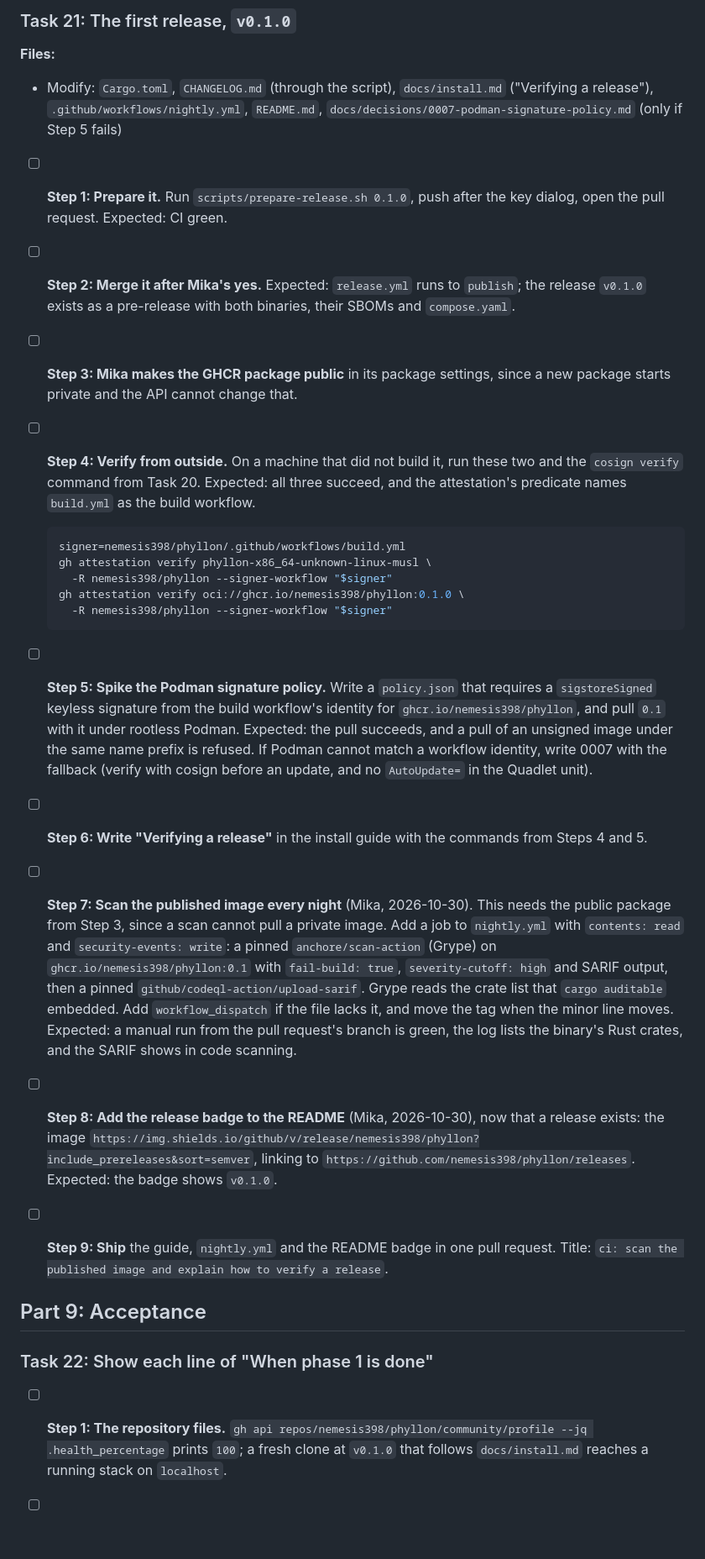
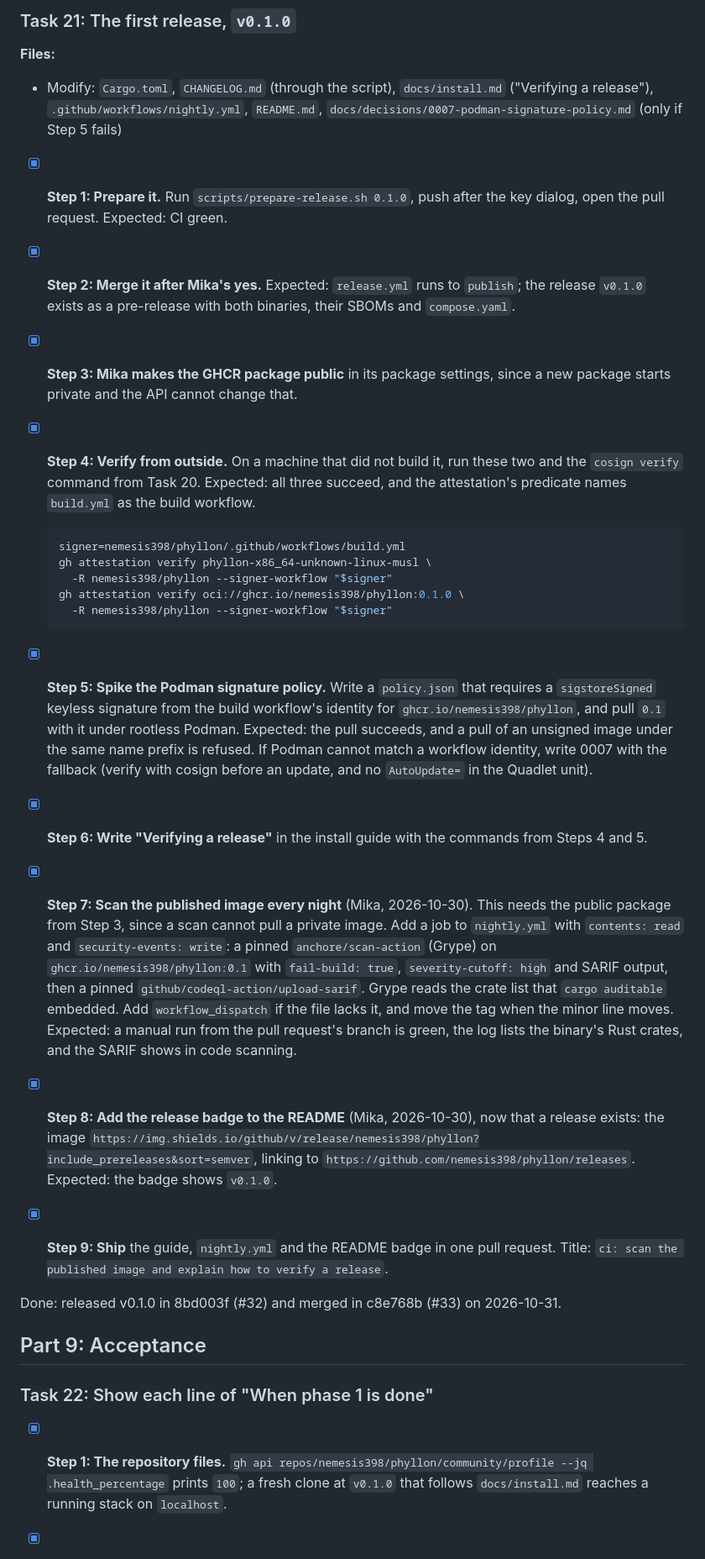
Before and after one commit to nemesis398/phyllon, a Markdown page: docs/plans/2026-10-29-phase-1-foundations.md, the part around one of its changes. Shown at 84% size. Drawn GitHub-style; blank space fills up the shorter version.

Commit message:
chore(plan): tick Task 21 and Task 22 steps 1 to 8
Task 21 released v0.1.0 in 8bd003f (#32) and merged its verification in
c8e768b (#33). Task 22's evidence: throwaway PRs #34 to #36, closed
unmerged, and the local checks recorded in its pull request.

Signed-off-by: Mika Böhme <mika@familieboehme.com>
Co-Authored-By: Claude Opus 5.5 <noreply@anthropic.com>

````diff
--- a/docs/plans/2026-10-29-phase-1-foundations.md
+++ b/docs/plans/2026-10-29-phase-1-foundations.md
@@ -1180,14 +1180,14 @@ Done: merged in 02c1af7 (#31) on 2026-10-31.
   ("Verifying a release"), `.github/workflows/nightly.yml`, `README.md`,
   `docs/decisions/0007-podman-signature-policy.md` (only if Step 5 fails)
 
-- [ ] **Step 1: Prepare it.** Run `scripts/prepare-release.sh 0.1.0`, push after
+- [x] **Step 1: Prepare it.** Run `scripts/prepare-release.sh 0.1.0`, push after
       the key dialog, open the pull request. Expected: CI green.
-- [ ] **Step 2: Merge it after Mika's yes.** Expected: `release.yml` runs to
+- [x] **Step 2: Merge it after Mika's yes.** Expected: `release.yml` runs to
       `publish`; the release `v0.1.0` exists as a pre-release with both
       binaries, their SBOMs and `compose.yaml`.
-- [ ] **Step 3: Mika makes the GHCR package public** in its package settings,
+- [x] **Step 3: Mika makes the GHCR package public** in its package settings,
       since a new package starts private and the API cannot change that.
-- [ ] **Step 4: Verify from outside.** On a machine that did not build it, run
+- [x] **Step 4: Verify from outside.** On a machine that did not build it, run
       these two and the `cosign verify` command from Task 20. Expected: all
       three succeed, and the attestation's predicate names `build.yml` as the
       build workflow.
@@ -1200,16 +1200,16 @@ Done: merged in 02c1af7 (#31) on 2026-10-31.
     -R nemesis398/phyllon --signer-workflow "$signer"
   ```
 
-- [ ] **Step 5: Spike the Podman signature policy.** Write a `policy.json` that
+- [x] **Step 5: Spike the Podman signature policy.** Write a `policy.json` that
       requires a `sigstoreSigned` keyless signature from the build workflow's
       identity for `ghcr.io/nemesis398/phyllon`, and pull `0.1` with it under
       rootless Podman. Expected: the pull succeeds, and a pull of an unsigned
       image under the same name prefix is refused. If Podman cannot match a
       workflow identity, write 0007 with the fallback (verify with cosign before
       an update, and no `AutoUpdate=` in the Quadlet unit).
-- [ ] **Step 6: Write "Verifying a release"** in the install guide with the
+- [x] **Step 6: Write "Verifying a release"** in the install guide with the
       commands from Steps 4 and 5.
-- [ ] **Step 7: Scan the published image every night** (Mika, 2026-10-30). This
+- [x] **Step 7: Scan the published image every night** (Mika, 2026-10-30). This
       needs the public package from Step 3, since a scan cannot pull a private
       image. Add a job to `nightly.yml` with `contents: read` and
       `security-events: write`: a pinned `anchore/scan-action` (Grype) on
@@ -1220,20 +1220,22 @@ Done: merged in 02c1af7 (#31) on 2026-10-31.
       and move the tag when the minor line moves. Expected: a manual run from
       the pull request's branch is green, the log lists the binary's Rust
       crates, and the SARIF shows in code scanning.
-- [ ] **Step 8: Add the release badge to the README** (Mika, 2026-10-30), now
+- [x] **Step 8: Add the release badge to the README** (Mika, 2026-10-30), now
       that a release exists: the image
       `https://img.shields.io/github/v/release/nemesis398/phyllon?include_prereleases&sort=semver`,
       linking to `https://github.com/nemesis398/phyllon/releases`. Expected: the
       badge shows `v0.1.0`.
-- [ ] **Step 9: Ship** the guide, `nightly.yml` and the README badge in one pull
+- [x] **Step 9: Ship** the guide, `nightly.yml` and the README badge in one pull
       request. Title:
       `ci: scan the published image and explain how to verify a release`.
+
+Done: released v0.1.0 in 8bd003f (#32) and merged in c8e768b (#33) on 2026-10-31.
 
 ## Part 9: Acceptance
 
 ### Task 22: Show each line of "When phase 1 is done"
 
-- [ ] **Step 1: The repository files.**
+- [x] **Step 1: The repository files.**
       `gh api repos/nemesis398/phyllon/community/profile --jq .health_percentage`
       prints `100`; a fresh clone at `v0.1.0` that follows `docs/install.md`
       reaches a running stack on `localhost`.
````
Also changed, not shown: other parts of docs/plans/2026-10-29-phase-1-foundations.md (+6 -6 lines).
